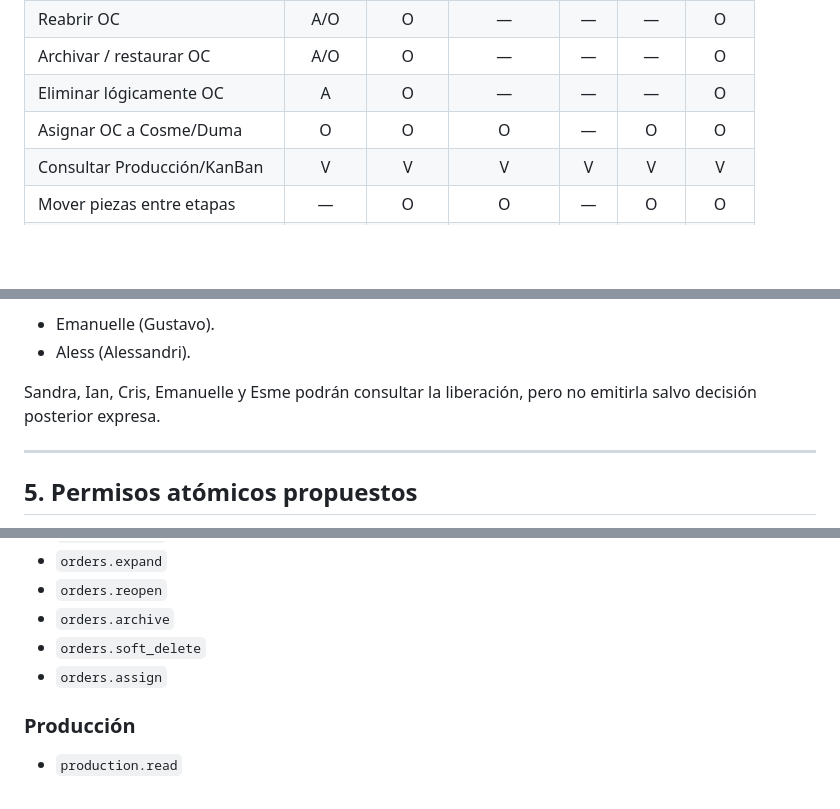
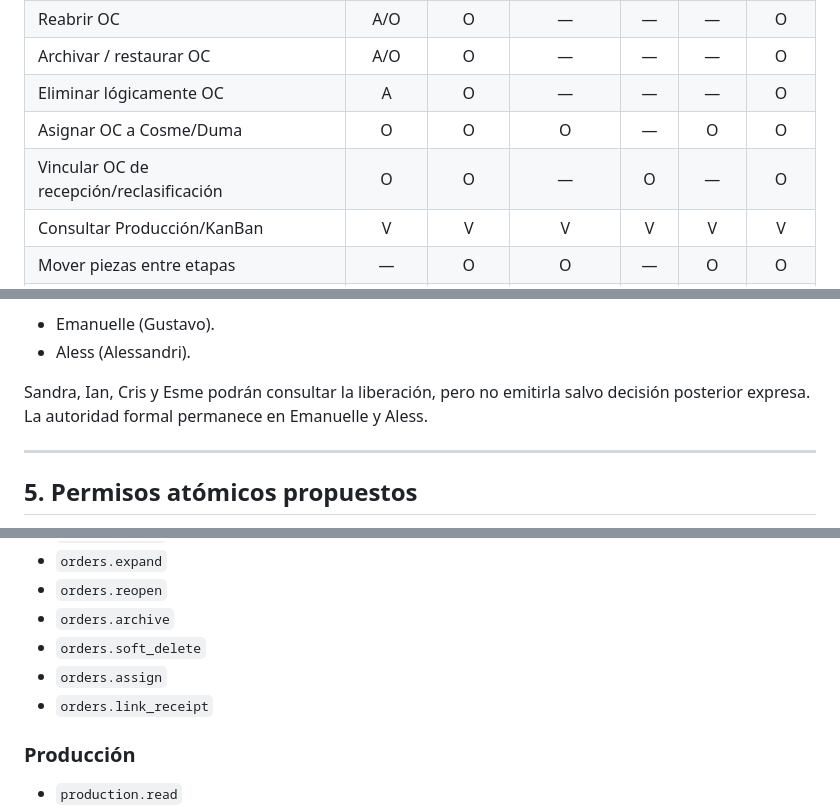
Before and after one commit to SaZu-exe/SGC-CAMPAR-HANDOFF, a Markdown page: docs/architecture/MATRIZ_ROLES_PERMISOS_CAMPAR_v1.0.md, 3 parts joined by grey strips. Rendered like a GitHub page; blank space fills up the shorter version.

Commit message:
docs: add receiving OC linkage permission

```diff
--- a/docs/architecture/MATRIZ_ROLES_PERMISOS_CAMPAR_v1.0.md
+++ b/docs/architecture/MATRIZ_ROLES_PERMISOS_CAMPAR_v1.0.md
@@ -57,6 +57,7 @@ El flujo de liberación actual menciona a **Gustavo** como autoridad formal junt
 | Archivar / restaurar OC | A/O | O | — | — | — | O |
 | Eliminar lógicamente OC | A | O | — | — | — | O |
 | Asignar OC a Cosme/Duma | O | O | O | — | O | O |
+| Vincular OC de recepción/reclasificación | O | O | — | O | — | O |
 | Consultar Producción/KanBan | V | V | V | V | V | V |
 | Mover piezas entre etapas | — | O | O | — | O | O |
 | Ajustar avance de producción | — | O | O | — | O | O |
@@ -116,7 +117,7 @@ Autoridades previstas:
 - Emanuelle (Gustavo).
 - Aless (Alessandri).
 
-Sandra, Ian, Cris, Emanuelle y Esme podrán consultar la liberación, pero no emitirla salvo decisión posterior expresa.
+Sandra, Ian, Cris y Esme podrán consultar la liberación, pero no emitirla salvo decisión posterior expresa. La autoridad formal permanece en Emanuelle y Aless.
 
 ---
 
@@ -133,6 +134,7 @@ Estos códigos servirán para frontend y RLS/backend.
 - `orders.archive`
 - `orders.soft_delete`
 - `orders.assign`
+- `orders.link_receipt`
 
 ### Producción
 - `production.read`
```
Also changed, not shown: other parts of docs/architecture/MATRIZ_ROLES_PERMISOS_CAMPAR_v1.0.md (+1 -1 lines).
